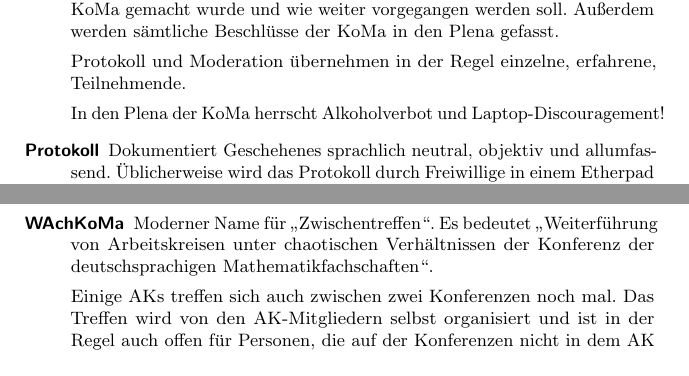
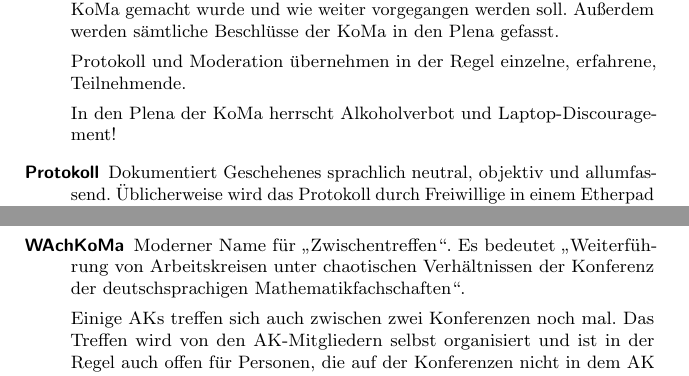
Before and after one commit to Die-KoMa/neulingsheft, a LaTeX document (main.tex, which reads abc.tex): two parts of pages 17 and 19 of 23, joined at a grey line, cut so that both start at the same text. Compiled offline with pdfLaTeX.

Commit message:
weniger overfull boxes

```diff
--- a/abc.tex
+++ b/abc.tex
@@ -140,7 +140,7 @@
 
 	Protokoll und Moderation übernehmen in der Regel einzelne, erfahrene, Teilnehmende.
 
-    In den Plena der KoMa herrscht Alkoholverbot und Laptop-Discouragement!
+    In den Plena der KoMa herrscht Alkoholverbot und Laptop"=Discouragement!
 
 \item[Protokoll]
     Dokumentiert Geschehenes sprachlich neutral, objektiv und allumfassend. Üblicherweise wird das Protokoll durch Freiwillige in einem Etherpad erstellt. Am Protokoll mitzuschreiben ist der einzige allgemein akzeptierte Grund, im Plenum einen Laptop vor sich stehen zu haben.
@@ -188,7 +188,7 @@
     Wer bei einer Konsensentscheidung mit einem Beschluss überhaupt nicht einverstanden ist kann ein Veto einlegen. Mit einem Veto ist kein Konsensbeschluss möglich.
 
 \item[WAchKoMa]
-    Moderner Name für „Zwischentreffen“. Es bedeutet „Weiterführung	von Arbeitskreisen unter chaotischen Verhältnissen der Konferenz der deutschsprachigen Mathematikfachschaften“.
+    Moderner Name für „Zwischentreffen“. Es bedeutet „Wei\-ter\-füh\-rung	von Arbeitskreisen unter chaotischen Verhältnissen der Konferenz der deutschsprachigen Mathematikfachschaften“.
 
     Einige AKs treffen sich auch zwischen zwei Konferenzen noch mal. Das Treffen wird von den AK"=Mitgliedern selbst organisiert und ist in der Regel auch offen für Personen, die auf der Konferenzen nicht in dem AK waren.  Eine grobe Planung für Ort und Termin wird meist schon auf dem Abschlussplenum bekanntgegeben, genaueres gibt es üblicherweise über die Mailingliste(n).
 
```
